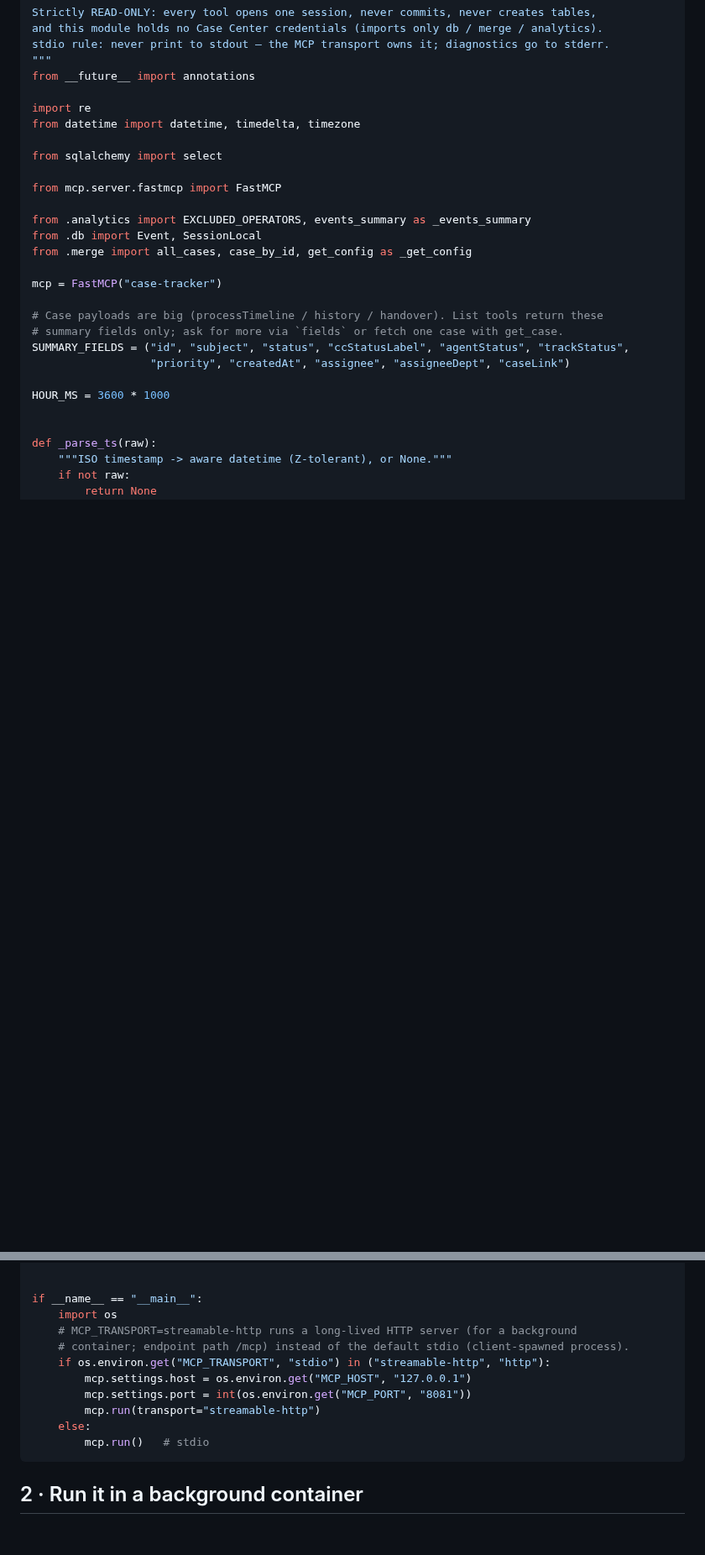
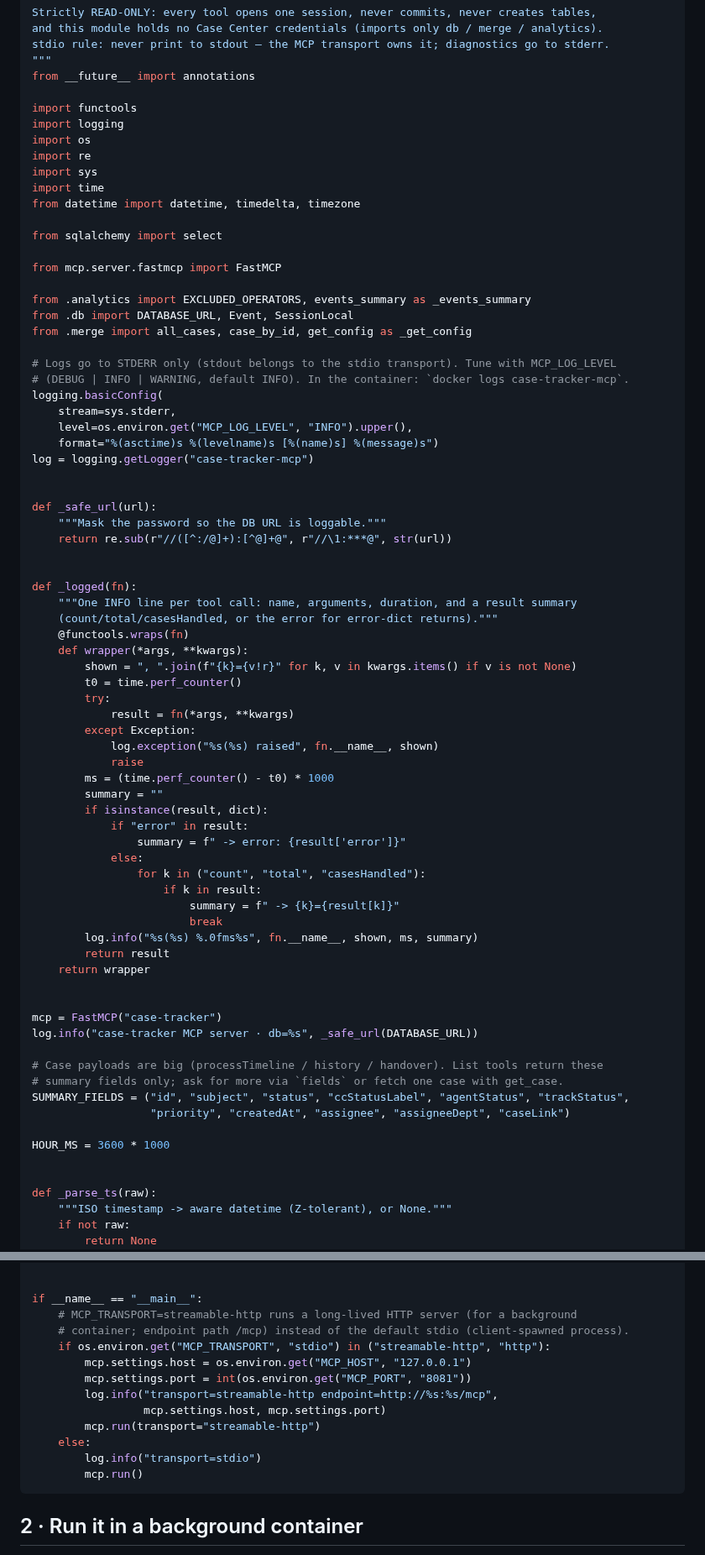
Before and after one commit to hltsai9/threenine, a Markdown page: docs/MCP.md, 2 parts joined by grey strips. Shown at 84% size. GitHub-like rendering; blank space fills up the shorter version.

Commit message:
MCP guide: per-tool-call logging for the server
Every tool is wrapped by a _logged decorator: one stderr INFO line per
call with arguments, duration, and a result summary (or the error dict's
message); unhandled exceptions log a full traceback. Startup logs the
masked DATABASE_URL and the chosen transport/endpoint. MCP_LOG_LEVEL
tunes verbosity. New 'Logs' section documents the format, docker logs
usage, and where stderr lands per transport. Re-verified: 26 assertions
+ stdio handshake with the wrapped tools.

Co-Authored-By: Claude Opus 4.8 <noreply@anthropic.com>
Claude-Session: https://claude.ai/code/session_01WMc8FLPrWYz9ZA2WqBLedV

````diff
--- a/docs/MCP.md
+++ b/docs/MCP.md
@@ -43,7 +43,12 @@ stdio rule: never print to stdout — the MCP transport owns it; diagnostics go
 """
 from __future__ import annotations
 
+import functools
+import logging
+import os
 import re
+import sys
+import time
 from datetime import datetime, timedelta, timezone
 
 from sqlalchemy import select
@@ -51,10 +56,52 @@ from sqlalchemy import select
 from mcp.server.fastmcp import FastMCP
 
 from .analytics import EXCLUDED_OPERATORS, events_summary as _events_summary
-from .db import Event, SessionLocal
+from .db import DATABASE_URL, Event, SessionLocal
 from .merge import all_cases, case_by_id, get_config as _get_config
 
+# Logs go to STDERR only (stdout belongs to the stdio transport). Tune with MCP_LOG_LEVEL
+# (DEBUG | INFO | WARNING, default INFO). In the container: `docker logs case-tracker-mcp`.
+logging.basicConfig(
+    stream=sys.stderr,
+    level=os.environ.get("MCP_LOG_LEVEL", "INFO").upper(),
+    format="%(asctime)s %(levelname)s [%(name)s] %(message)s")
+log = logging.getLogger("case-tracker-mcp")
+
+
+def _safe_url(url):
+    """Mask the password so the DB URL is loggable."""
+    return re.sub(r"//([^:/@]+):[^@]+@", r"//\1:***@", str(url))
+
+
+def _logged(fn):
+    """One INFO line per tool call: name, arguments, duration, and a result summary
+    (count/total/casesHandled, or the error for error-dict returns)."""
+    @functools.wraps(fn)
+    def wrapper(*args, **kwargs):
+        shown = ", ".join(f"{k}={v!r}" for k, v in kwargs.items() if v is not None)
+        t0 = time.perf_counter()
+        try:
+            result = fn(*args, **kwargs)
+        except Exception:
+            log.exception("%s(%s) raised", fn.__name__, shown)
+            raise
+        ms = (time.perf_counter() - t0) * 1000
+        summary = ""
+        if isinstance(result, dict):
+            if "error" in result:
+                summary = f" -> error: {result['error']}"
+            else:
+                for k in ("count", "total", "casesHandled"):
+                    if k in result:
+                        summary = f" -> {k}={result[k]}"
+                        break
+        log.info("%s(%s) %.0fms%s", fn.__name__, shown, ms, summary)
+        return result
+    return wrapper
+
+
 mcp = FastMCP("case-tracker")
+log.info("case-tracker MCP server · db=%s", _safe_url(DATABASE_URL))
 
 # Case payloads are big (processTimeline / history / handover). List tools return these
 # summary fields only; ask for more via `fields` or fetch one case with get_case.
@@ -300,15 +354,17 @@ def operator_timeline(operator_id: str, from_date: str, to_date: str,
 
 
 if __name__ == "__main__":
-    import os
     # MCP_TRANSPORT=streamable-http runs a long-lived HTTP server (for a background
     # container; endpoint path /mcp) instead of the default stdio (client-spawned process).
     if os.environ.get("MCP_TRANSPORT", "stdio") in ("streamable-http", "http"):
         mcp.settings.host = os.environ.get("MCP_HOST", "127.0.0.1")
         mcp.settings.port = int(os.environ.get("MCP_PORT", "8081"))
+        log.info("transport=streamable-http endpoint=http://%s:%s/mcp",
+                 mcp.settings.host, mcp.settings.port)
         mcp.run(transport="streamable-http")
     else:
-        mcp.run()   # stdio
+        log.info("transport=stdio")
+        mcp.run()
 ```
 
 ## 2 · Run it in a background container
````
Also changed, not shown: other parts of docs/MCP.md (+28 -0 lines), docs/RELEASE_NOTES.md (+2 -0 lines).
